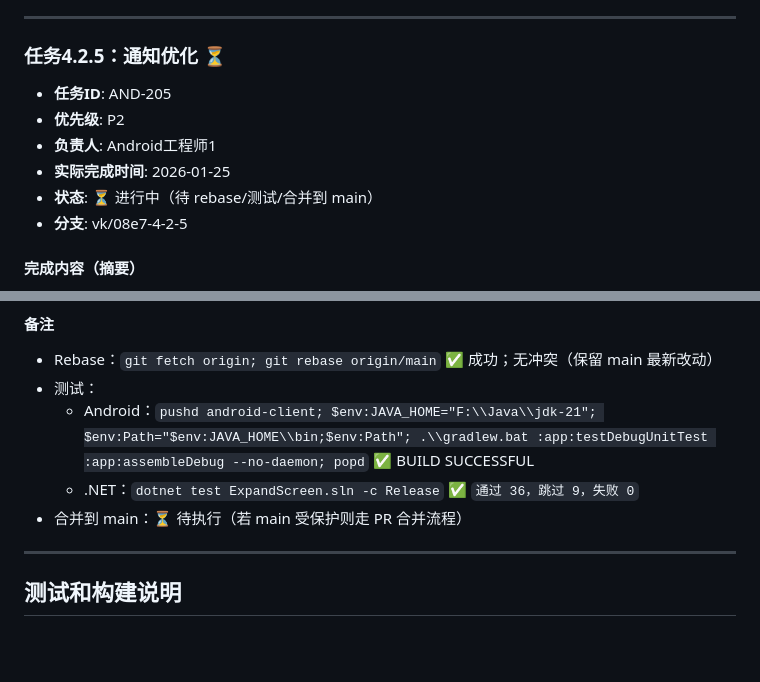
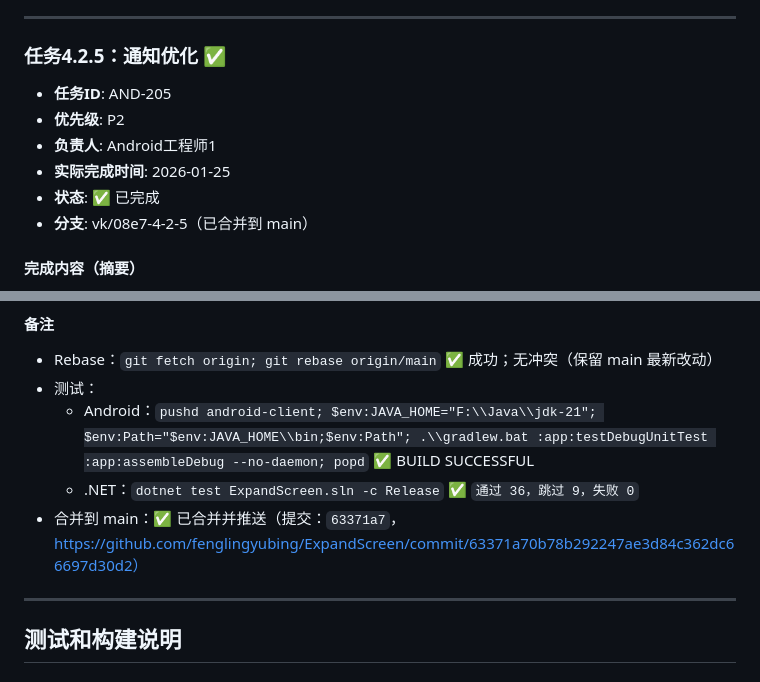
Before and after one commit to fenglingyubing/ExpandScreen, a Markdown page: docs/开发流程文档.md, 2 parts joined by grey strips. Rendered like a GitHub page; blank space fills up the shorter version.

Commit message:
docs: finalize AND-205 notes
Main: merged and pushed (63371a7).

Rebase had no conflicts; tests recorded in build-test-notes.txt.

```diff
--- a/docs/开发流程文档.md
+++ b/docs/开发流程文档.md
@@ -1378,14 +1378,14 @@ dotnet test ExpandScreen.sln --verbosity normal
 
 ---
 
-### 任务4.2.5：通知优化 ⏳
+### 任务4.2.5：通知优化 ✅
 
 - **任务ID**: AND-205
 - **优先级**: P2
 - **负责人**: Android工程师1
 - **实际完成时间**: 2026-01-25
-- **状态**: ⏳ 进行中（待 rebase/测试/合并到 main）
-- **分支**: vk/08e7-4-2-5
+- **状态**: ✅ 已完成
+- **分支**: vk/08e7-4-2-5（已合并到 main）
 
 #### 完成内容（摘要）
 
@@ -1415,7 +1415,7 @@ dotnet test ExpandScreen.sln --verbosity normal
 - 测试：
   - Android：`pushd android-client; $env:JAVA_HOME="F:\\Java\\jdk-21"; $env:Path="$env:JAVA_HOME\\bin;$env:Path"; .\\gradlew.bat :app:testDebugUnitTest :app:assembleDebug --no-daemon; popd` ✅ BUILD SUCCESSFUL
   - .NET：`dotnet test ExpandScreen.sln -c Release` ✅ `通过 36，跳过 9，失败 0`
-- 合并到 main：⏳ 待执行（若 main 受保护则走 PR 合并流程）
+- 合并到 main：✅ 已合并并推送（提交：`63371a7`，https://github.com/fenglingyubing/ExpandScreen/commit/63371a70b78b292247ae3d84c362dc66697d30d2）
 
 ---
 
```
